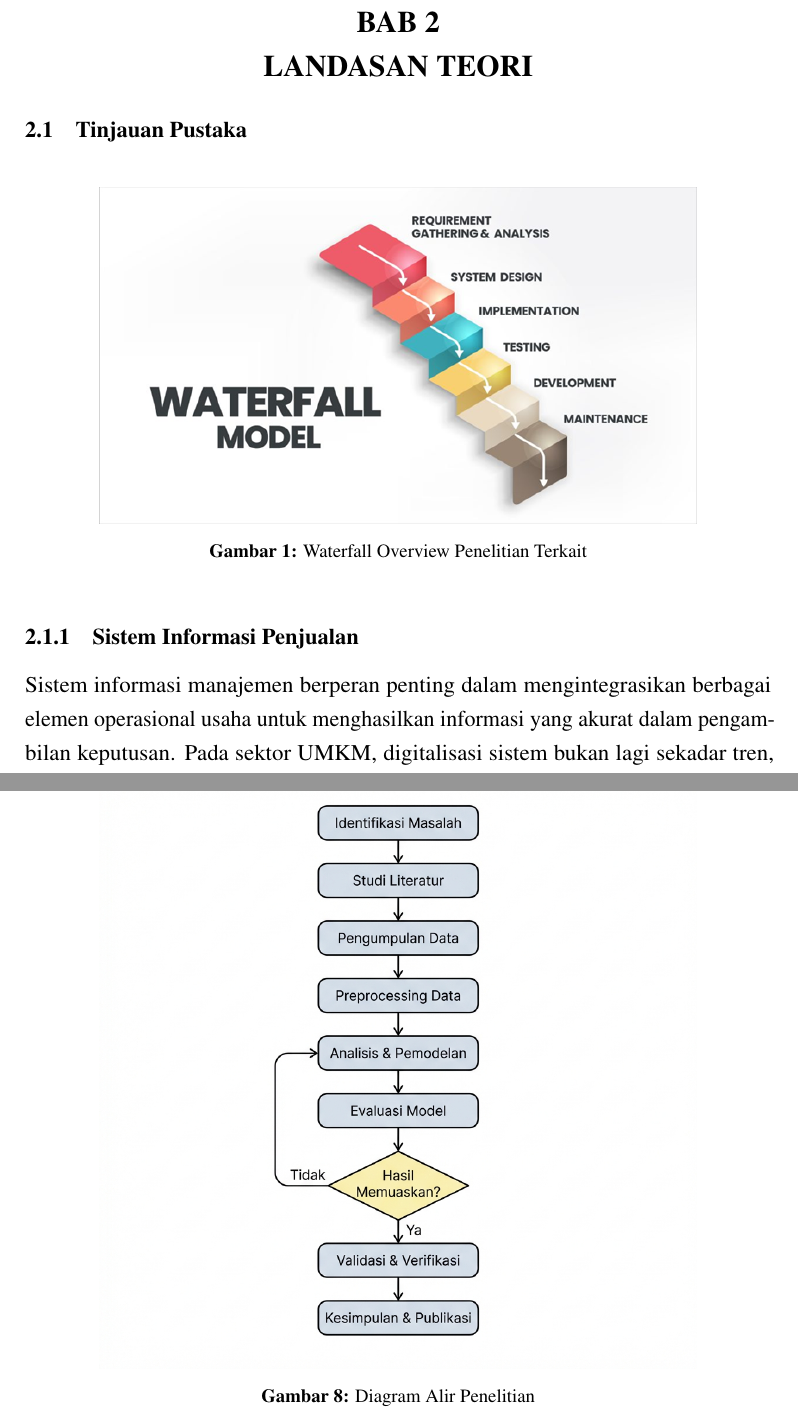
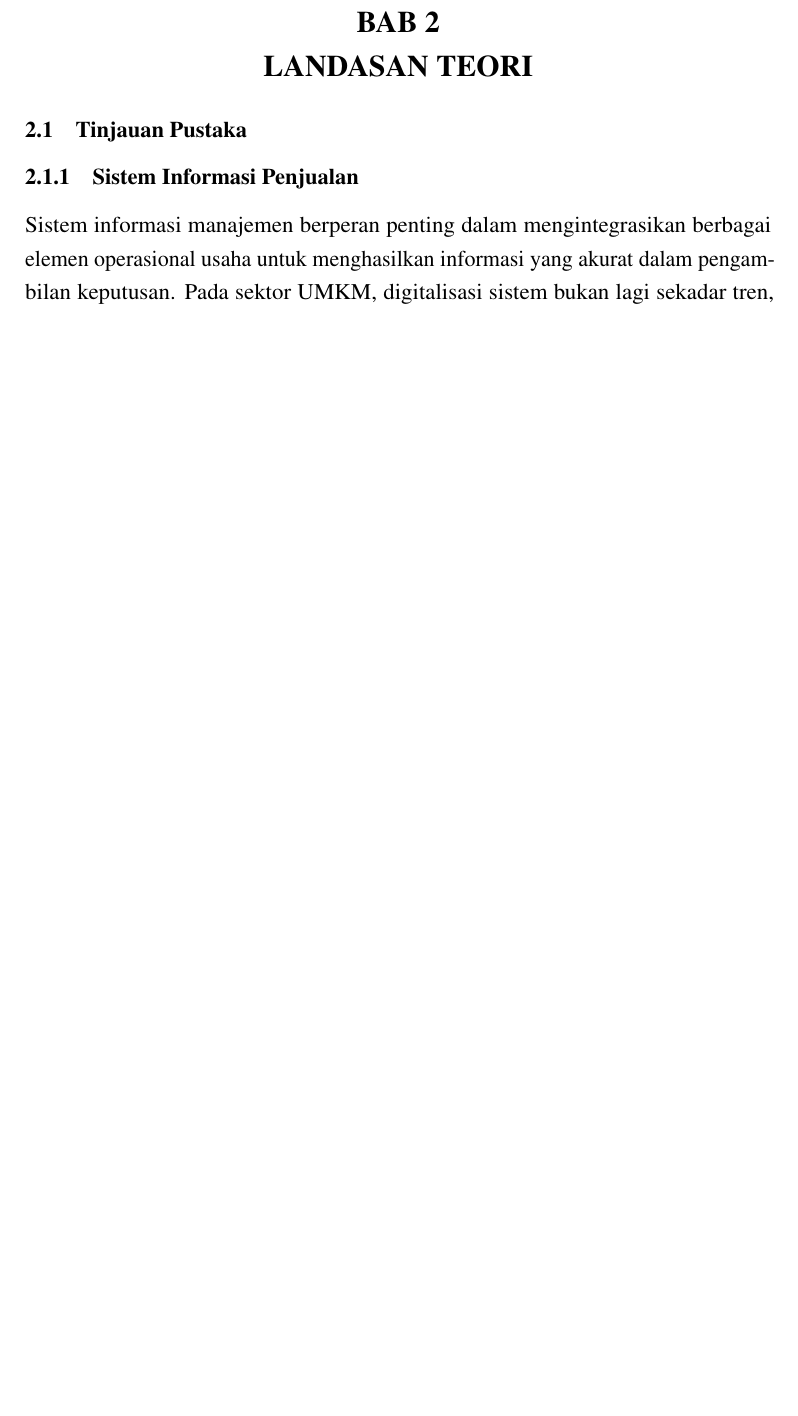
Before and after one commit to MuhammadMallq/BukpedLatex, a LaTeX document (bukped.tex, which reads chapters/bab2.tex, chapters/bab3.tex): two parts of pages 17 and 35 of 82 before the commit and part of page 17 of 80 after it, the two joined at a grey line, cut so that both start at the same text, the shorter picture padded with empty space. Compiled offline with pdfLaTeX.

Commit message:
merapihkan bab 2 dan 3

```diff
--- a/chapters/bab2.tex
+++ b/chapters/bab2.tex
@@ -1,11 +1,4 @@
 \subsection{Tinjauan Pustaka}
-
-\begin{figure}[htbp]
-    \centering
-    \includegraphics[width=0.8\textwidth]{Waterfall_Mode.png}
-    \caption{Waterfall Overview Penelitian Terkait}
-    \label{fig:Waterfall}
-\end{figure}
 
 \subsubsection{Sistem Informasi Penjualan}
 Sistem informasi manajemen berperan penting dalam mengintegrasikan berbagai elemen operasional usaha untuk menghasilkan informasi yang akurat dalam pengambilan keputusan. Pada sektor UMKM, digitalisasi sistem bukan lagi sekadar tren, melainkan kebutuhan untuk menjaga efisiensi. Sistem informasi laporan keuangan berbasis web mampu mengotomatisasi pencatatan dan pengolahan data transaksi sehingga mengurangi risiko kesalahan dan kehilangan data, serta mempercepat proses pembuatan laporan keuangan dibandingkan dengan sistem pembukuan manual \cite{Anggraeni2023}.
--- a/chapters/bab3.tex
+++ b/chapters/bab3.tex
@@ -343,13 +343,6 @@ Menu & Pesanan & Many-to-Many (M:N) & Satu jenis menu dapat dipesan dalam banyak
     \includegraphics[width=0.8\textwidth]{flowchart_logic.png}
     \caption{Flowchart Logika Sistem (Whatsapp API \& Automasi Stok)}
     \label{fig:flowchart_logic}
-\end{figure}
-
-\begin{figure}[htbp]
-    \centering
-    \includegraphics[width=0.8\textwidth]{diagram-alir-penelitian.png}
-    \caption{Diagram Alir Penelitian}
-    \label{fig:flowchart_penelitian}
 \end{figure}
 
 Algoritma sistem dirancang untuk menangani alur transaksi secara end-to-end, mulai dari pemilihan produk oleh pelanggan di sisi frontend hingga pembaruan laporan penjualan di sisi backend. Proses dimulai ketika pelanggan memilih menu; sistem akan melakukan validasi ketersediaan stok secara otomatis sebelum mengizinkan pelanggan mengisi data pemesanan. Setelah data dikonfirmasi, sistem tidak hanya menyimpan riwayat transaksi ke dalam basis data dengan status 'Baru', tetapi juga secara cerdas menyusun tautan API WhatsApp yang berisi rincian pesanan untuk memfasilitasi komunikasi langsung ke administrator.
```
Also changed, not shown: bukped.pdf, figures/bibliometric-overview.png (deleted), figures/diagram-alir-penelitian.png (deleted), figures/y.png (deleted), chapters/bab3.tex (14 more changed lines).
